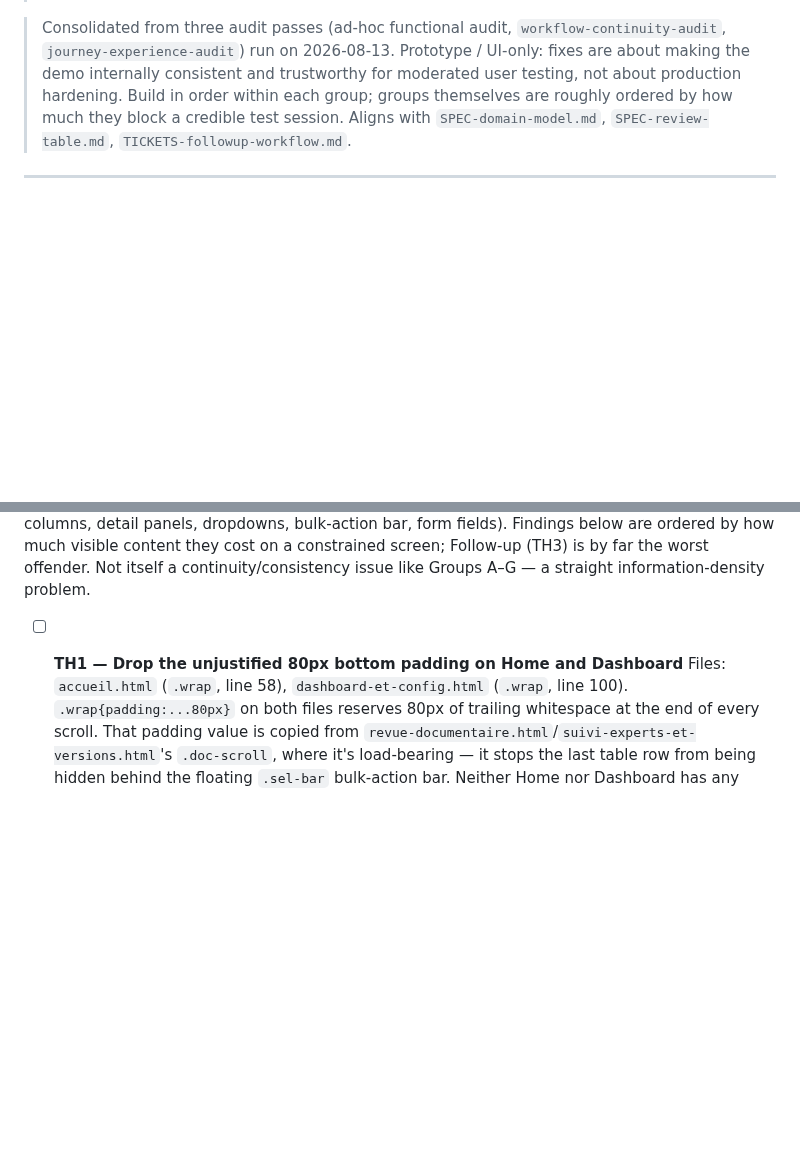
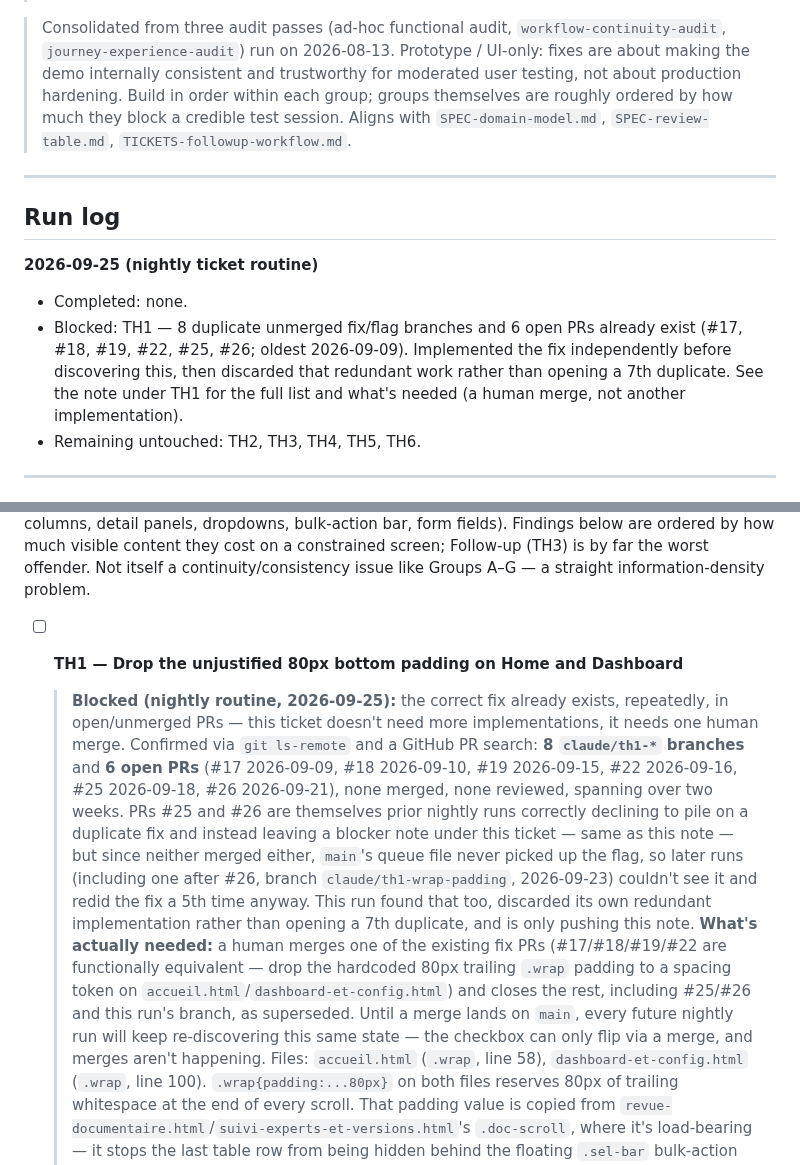
Before and after one commit to thibaudbreton/docreview-prototype, a Markdown page: docs/archive/TICKETS-continuity-fixes.md, 2 parts joined by grey strips. Drawn GitHub-style; blank space fills up the shorter version.

Commit message:
docs(tickets): flag TH1 blocked on 8 duplicate unmerged branches/6 PRs, add run log
Implemented TH1's fix (drop the hardcoded 80px trailing .wrap padding
on accueil.html/dashboard-et-config.html to a spacing token) before
discovering it already exists, correctly, in 8 separate claude/th1-*
branches and 6 open PRs going back to 2026-09-09 (#17, #18, #19, #22,
#25, #26) — none merged, none reviewed. Two of those PRs (#25, #26)
are themselves prior nightly runs already declining to duplicate the
fix and leaving the same kind of blocker note this commit adds, but
since neither merged, main's queue file never carried the flag
forward, so a later run (2026-09-23) redid the fix again anyway.

Discarded this run's own redundant implementation rather than opening
a 7th duplicate. This commit only adds a blocker note under TH1 and a
Run log entry — no source files changed. The checkbox can only flip
via a merge to main, and merges aren't happening; that's a human
decision (which PR to merge, which to close), not something another
nightly run can resolve by implementing the ticket again.

Co-Authored-By: Claude Sonnet 5 <noreply@anthropic.com>
Claude-Session: https://claude.ai/code/session_01AeSfQzs671p2aBre6HanpV

```diff
--- a/docs/archive/TICKETS-continuity-fixes.md
+++ b/docs/archive/TICKETS-continuity-fixes.md
@@ -7,6 +7,15 @@
 > **Note (automated queue routine, 2026-08-13):** added `- [ ]`/`- [x]` checkboxes to each ticket below so this queue can drive the automated routine. Checked state mirrors the existing "DONE" markers; nothing about ticket content changed.
 
 > Consolidated from three audit passes (ad-hoc functional audit, `workflow-continuity-audit`, `journey-experience-audit`) run on 2026-08-13. Prototype / UI-only: fixes are about making the demo internally consistent and trustworthy for moderated user testing, not about production hardening. Build in order within each group; groups themselves are roughly ordered by how much they block a credible test session. Aligns with `SPEC-domain-model.md`, `SPEC-review-table.md`, `TICKETS-followup-workflow.md`.
+
+---
+
+## Run log
+
+**2026-09-25 (nightly ticket routine)**
+- Completed: none.
+- Blocked: TH1 — 8 duplicate unmerged fix/flag branches and 6 open PRs already exist (#17, #18, #19, #22, #25, #26; oldest 2026-09-09). Implemented the fix independently before discovering this, then discarded that redundant work rather than opening a 7th duplicate. See the note under TH1 for the full list and what's needed (a human merge, not another implementation).
+- Remaining untouched: TH2, TH3, TH4, TH5, TH6.
 
 ---
 
@@ -173,6 +182,8 @@ Original ticket text, for reference:
 Test participants run the prototype on laptops with limited vertical screen real estate (Windows taskbar + Chrome tab/URL/bookmarks bars eating ~150-180px before the page even starts). Audited every screen and several reusable sub-components in a Chrome viewport of 1366×650 — a realistic worst case for this environment — measuring actual DOM heights rather than eyeballing. Two full audit passes: one across the six main screens, one across shared components (nav columns, detail panels, dropdowns, bulk-action bar, form fields). Findings below are ordered by how much visible content they cost on a constrained screen; Follow-up (TH3) is by far the worst offender. Not itself a continuity/consistency issue like Groups A–G — a straight information-density problem.
 
 - [ ] **TH1 — Drop the unjustified 80px bottom padding on Home and Dashboard**
+  > **Blocked (nightly routine, 2026-09-25):** the correct fix already exists, repeatedly, in open/unmerged PRs — this ticket doesn't need more implementations, it needs one human merge. Confirmed via `git ls-remote` and a GitHub PR search: **8 `claude/th1-*` branches** and **6 open PRs** (#17 2026-09-09, #18 2026-09-10, #19 2026-09-15, #22 2026-09-16, #25 2026-09-18, #26 2026-09-21), none merged, none reviewed, spanning over two weeks. PRs #25 and #26 are themselves prior nightly runs correctly declining to pile on a duplicate fix and instead leaving a blocker note under this ticket — same as this note — but since neither merged either, `main`'s queue file never picked up the flag, so later runs (including one after #26, branch `claude/th1-wrap-padding`, 2026-09-23) couldn't see it and redid the fix a 5th time anyway. This run found that too, discarded its own redundant implementation rather than opening a 7th duplicate, and is only pushing this note.
+  > **What's actually needed:** a human merges one of the existing fix PRs (#17/#18/#19/#22 are functionally equivalent — drop the hardcoded 80px trailing `.wrap` padding to a spacing token on `accueil.html`/`dashboard-et-config.html`) and closes the rest, including #25/#26 and this run's branch, as superseded. Until a merge lands on `main`, every future nightly run will keep re-discovering this same state — the checkbox can only flip via a merge, and merges aren't happening.
   Files: `accueil.html` (`.wrap`, line 58), `dashboard-et-config.html` (`.wrap`, line 100).
   `.wrap{padding:...80px}` on both files reserves 80px of trailing whitespace at the end of every scroll. That padding value is copied from `revue-documentaire.html`/`suivi-experts-et-versions.html`'s `.doc-scroll`, where it's load-bearing — it stops the last table row from being hidden behind the floating `.sel-bar` bulk-action bar. Neither Home nor Dashboard has any floating element covering their bottom edge, so on these two screens it's just 80px of dead space. Measured on Dashboard: total content is 949px against 598px of usable height (header deducted) on a 650px-tall viewport — this padding alone is ~9% of that overflow.
   Fix: reduce to `var(--space-6)` (24px) or `var(--space-8)` (32px) on both files' `.wrap`.
```
